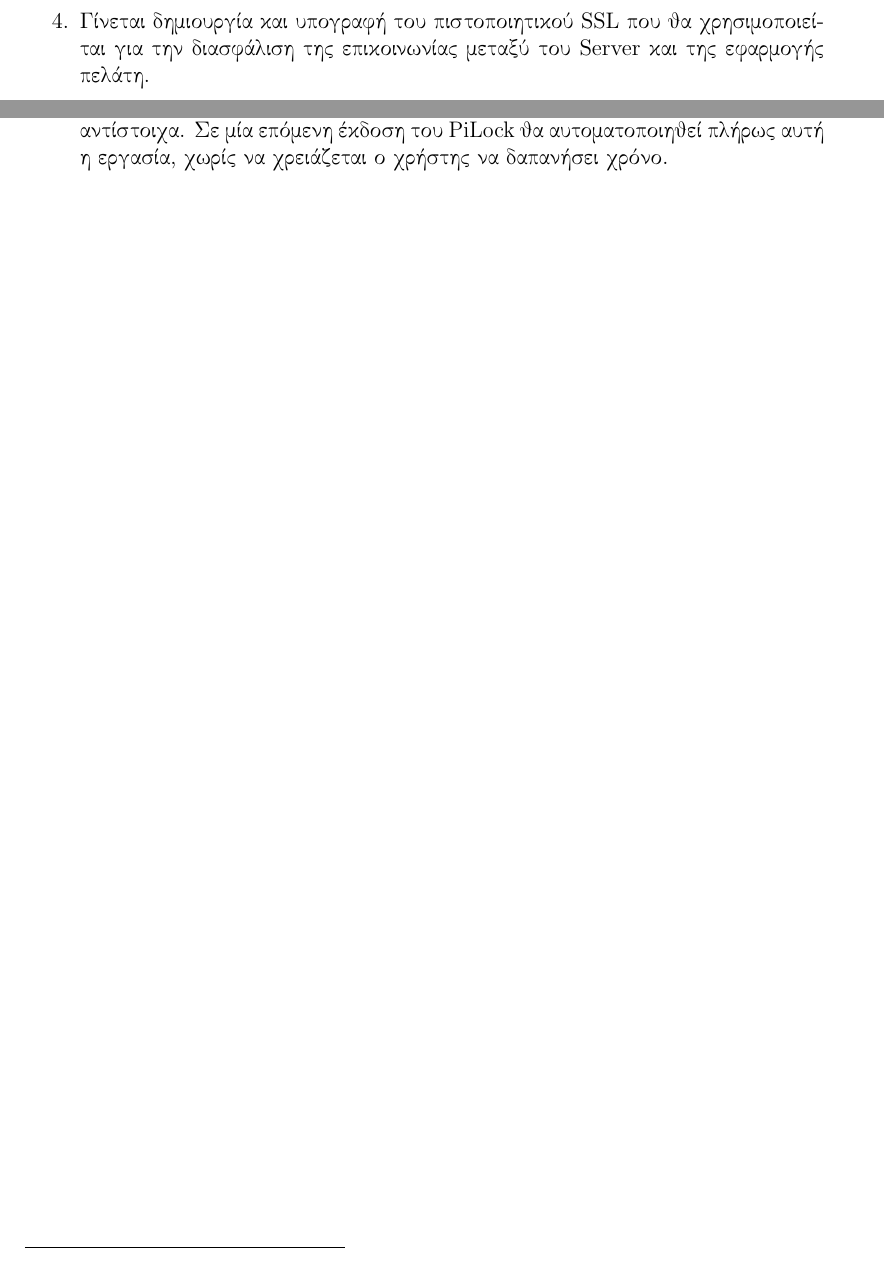
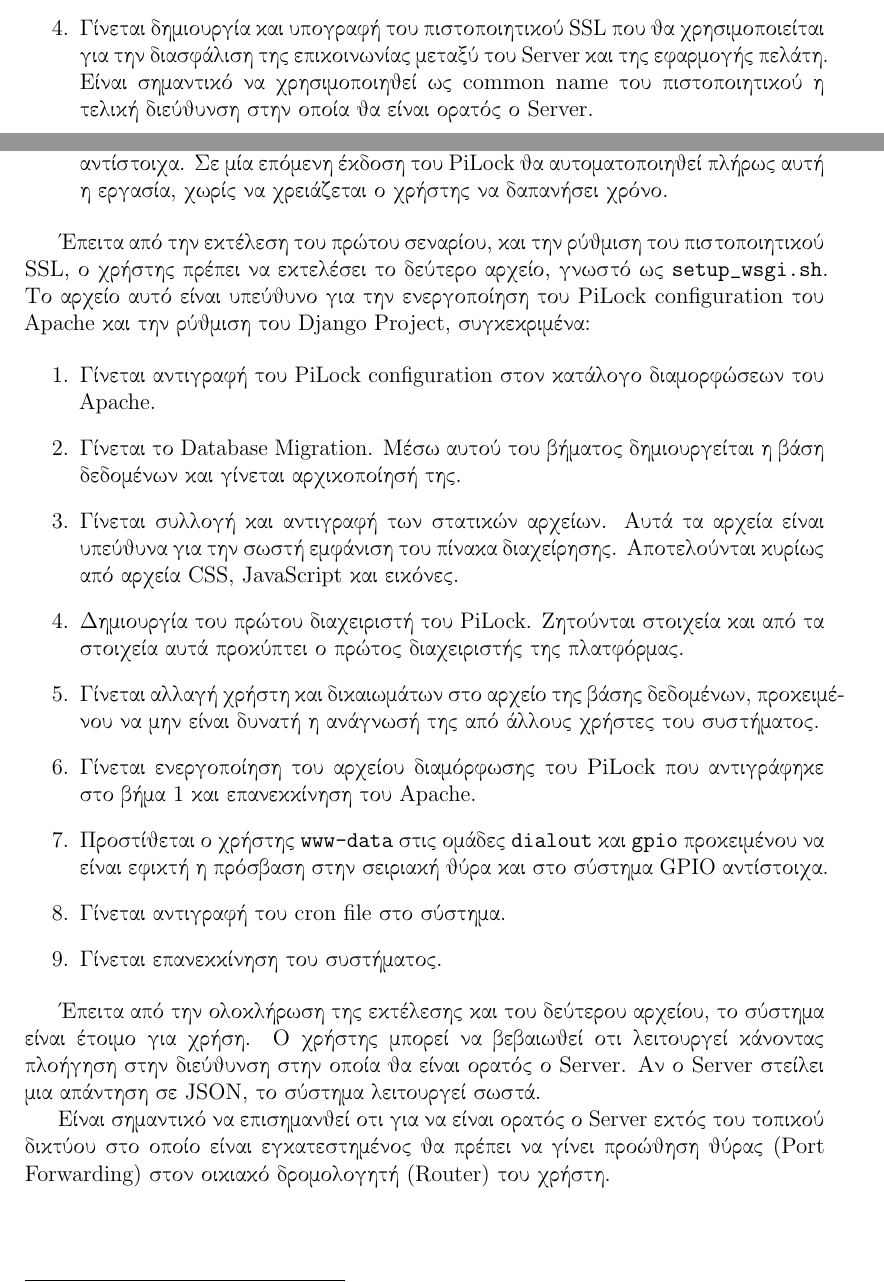
Before and after one commit to kerk12/PiLockThesis, a LaTeX thesis (PiLock.tex, which reads chapters/12_installation.tex): two parts of pages 50 and 51 of 53, joined at a grey line, cut so that both start at the same text. Compiled offline with pdfLaTeX.

Commit message:
Finished ch. 12

```diff
--- a/chapters/12_installation.tex
+++ b/chapters/12_installation.tex
@@ -6,6 +6,24 @@
 	\item Εγκατάσταση του Apache, του WSGI module, της Python 3, του Python 3 PIP (υπεύθυνο για την διαχείρηση των modules που χρησιμοποιούνται από την Python), του Virtual Environment (\verb|venv|) module της Python (υπεύθυνου για την απομόνωση του περιβάλλοντως εκτέλεσης του κώδικα από το υπόλοιπο σύστημα, προκειμένου να μην τροποποιηθούν ήδη υπάρχοντα πακέτα Python 3 του συστήματος\sucite{python_venv}), καθώς επίσης και του cron (προκειμένου να καταστεί δυνατή η λειτουργία του συστήματος ειδοποιήσεων). Έπειτα από την εγκατάσταση των παραπάνω πακέτων, γίνεται ενεργοποίηση του WSGI module.
 	\item Αντιγραφή των αρχείων του Project στον κατάλογο εκτέλεσης (\verb|/var/www/PiLock|) και αλλαγή ιδιοκτήτη και δικαιωμάτων στον κατάλογο και στα αρχεία αυτά. Ως ιδιοκτήτης και ομάδα ορίζονται ο \verb|www-data|, καθώς αποτελεί τον χρήστη unix που χρησιμοποιείται από τον Apache για την εκτέλεση κώδικα. Η πρόσβαση ανακαλείται από τους υπόλοιπους χρήστες και ομάδες του συστήματος (\verb|chmod 700|).
 	\item Γίνεται δημιουργία venv περιβάλλοντος και εγκατάσταση των απαιτούμενων module για την λειτουργία του PiLock σε αυτό (μέσω του αρχείου \verb|requirements.txt| και του PIP).
-	\item Γίνεται δημιουργία και υπογραφή του πιστοποιητικού SSL που θα χρησιμοποιείται για την διασφάλιση της επικοινωνίας μεταξύ του Server και της εφαρμογής πελάτη.
+	\item Γίνεται δημιουργία και υπογραφή του πιστοποιητικού SSL που θα χρησιμοποιείται για την διασφάλιση της επικοινωνίας μεταξύ του Server και της εφαρμογής πελάτη. Είναι σημαντικό να χρησιμοποιηθεί ως common name του πιστοποιητικού η τελική διεύθυνση στην οποία θα είναι ορατός ο Server.
 	\item Σε αυτό το σημείο πρέπει ο χρήστης να ενεργοποιήσει το πιστοποιητικό επεξεργάζοντας το αρχείο διαμόρφωσης του Apache υπεύθυνο για την χρήση του PiLock. Αυτό γίνεται επεξεργάζοντας το προεπιλεγμένο αρχείο διαμόρφωσης συνδέσεων SSL του Apache\footnote{/etc/apache2/sites-available/000\-default\-ssl.conf} και αλλάζοντας τις γραμμές \verb|SSLCertificateFile| και \verb|SSLCertificateKeyFile| με το νέο μονοπάτι στο οποίο βρίσκονται το πιστοποιητικό και το κλειδί που δημιουργήθηκε προηγουμένως (\verb|pilock.crt| και \verb|pilock.key|) αντίστοιχα. Σε μία επόμενη έκδοση του PiLock θα αυτοματοποιηθεί πλήρως αυτή η εργασία, χωρίς να χρειάζεται ο χρήστης να δαπανήσει χρόνο.
 \end{enumerate}
+
+Έπειτα από την εκτέλεση του πρώτου σεναρίου, και την ρύθμιση του πιστοποιητικού SSL, ο χρήστης πρέπει να εκτελέσει το δεύτερο αρχείο, γνωστό ως \verb|setup_wsgi.sh|. Το αρχείο αυτό είναι υπεύθυνο για την ενεργοποίηση του PiLock configuration του Apache και την ρύθμιση του Django Project, συγκεκριμένα:
+
+\begin{enumerate}
+	\item Γίνεται αντιγραφή του PiLock configuration στον κατάλογο διαμορφώσεων του Apache.
+	\item Γίνεται το Database Migration. Μέσω αυτού του βήματος δημιουργείται η βάση δεδομένων και γίνεται αρχικοποίησή της.
+	\item Γίνεται συλλογή και αντιγραφή των στατικών αρχείων. Αυτά τα αρχεία είναι υπεύθυνα για την σωστή εμφάνιση του πίνακα διαχείρησης. Αποτελούνται κυρίως από αρχεία CSS, JavaScript και εικόνες.
+	\item Δημιουργία του πρώτου διαχειριστή του PiLock. Ζητούνται στοιχεία και από τα στοιχεία αυτά προκύπτει ο πρώτος διαχειριστής της πλατφόρμας.
+	\item Γίνεται αλλαγή χρήστη και δικαιωμάτων στο αρχείο της βάσης δεδομένων, προκειμένου να μην είναι δυνατή η ανάγνωσή της από άλλους χρήστες του συστήματος.
+	\item Γίνεται ενεργοποίηση του αρχείου διαμόρφωσης του PiLock που αντιγράφηκε στο βήμα 1 και επανεκκίνηση του Apache.
+	\item Προστίθεται ο χρήστης \verb|www-data| στις ομάδες \verb|dialout| και \verb|gpio| προκειμένου να είναι εφικτή η πρόσβαση στην σειριακή θύρα και στο σύστημα GPIO αντίστοιχα.
+	\item Γίνεται αντιγραφή του cron file στο σύστημα.
+	\item Γίνεται επανεκκίνηση του συστήματος.
+\end{enumerate}
+
+Έπειτα από την ολοκλήρωση της εκτέλεσης και του δεύτερου αρχείου, το σύστημα είναι έτοιμο για χρήση. Ο χρήστης μπορεί να βεβαιωθεί οτι λειτουργεί κάνοντας πλοήγηση στην διεύθυνση στην οποία θα είναι ορατός ο Server. Αν ο Server στείλει μια απάντηση σε JSON, το σύστημα λειτουργεί σωστά.
+
+Είναι σημαντικό να επισημανθεί οτι για να είναι ορατός ο Server εκτός του τοπικού δικτύου στο οποίο είναι εγκατεστημένος θα πρέπει να γίνει προώθηση θύρας (Port Forwarding) στον οικιακό δρομολογητή (Router) του χρήστη.
```
